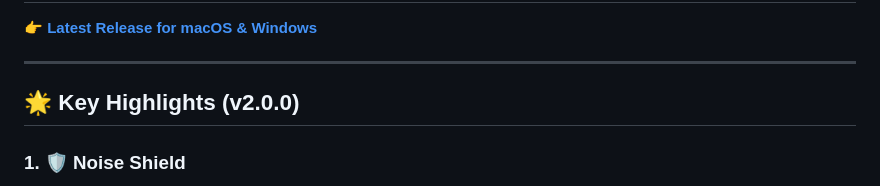
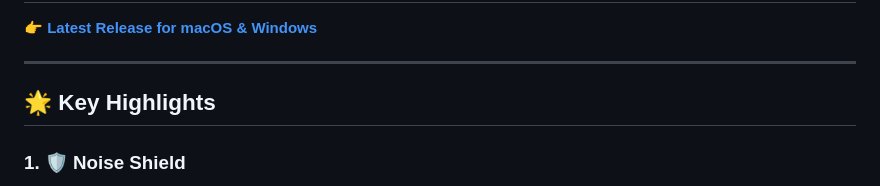
Before and after one commit to RahulChandra007/VoiceNavigator-App, a Markdown page: README.md, the part around the change. Drawn GitHub-style.

Commit message:
Revise key highlights in README
Updated key highlights section to remove versioning.

```diff
--- a/README.md
+++ b/README.md
@@ -10,7 +10,7 @@
 
 ---
 
-## 🌟 Key Highlights (v2.0.0)
+## 🌟 Key Highlights
 
 ### 1. 🛡️ Noise Shield
 **Auto-calibration of sensitivity.** No more manual tuning. The app intelligently listens to your environment and filters out background noise, ensuring it only responds to your commands—whether in a quiet office or a busy hall.
```
